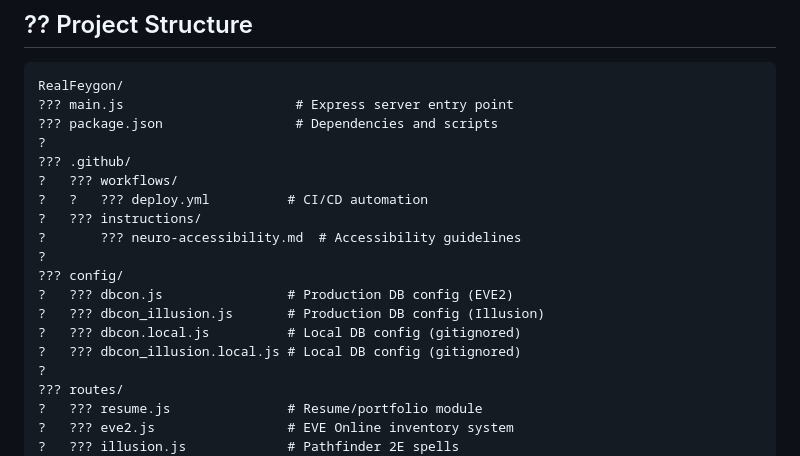
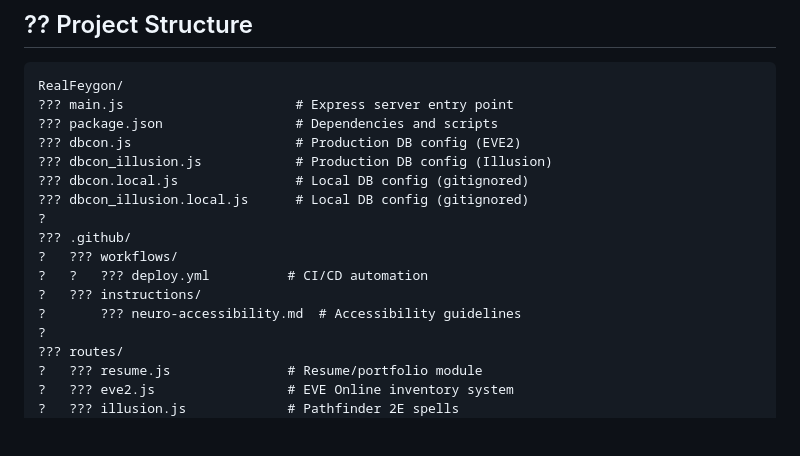
Before and after one commit to feygon/EVE2-Project, a Markdown page: README.md, the part around the change. Drawn GitHub-style; blank space fills up the shorter version.

Commit message:
Fix README: Database config files are in root, not config/ folder

```diff
--- a/README.md
+++ b/README.md
@@ -47,18 +47,16 @@ See [docs/setup/LOCAL_SETUP.md](docs/setup/LOCAL_SETUP.md) for detailed instruct
 RealFeygon/
 ??? main.js                      # Express server entry point
 ??? package.json                 # Dependencies and scripts
+??? dbcon.js                     # Production DB config (EVE2)
+??? dbcon_illusion.js            # Production DB config (Illusion)
+??? dbcon.local.js               # Local DB config (gitignored)
+??? dbcon_illusion.local.js      # Local DB config (gitignored)
 ?
 ??? .github/
 ?   ??? workflows/
 ?   ?   ??? deploy.yml          # CI/CD automation
 ?   ??? instructions/
 ?       ??? neuro-accessibility.md  # Accessibility guidelines
-?
-??? config/
-?   ??? dbcon.js                # Production DB config (EVE2)
-?   ??? dbcon_illusion.js       # Production DB config (Illusion)
-?   ??? dbcon.local.js          # Local DB config (gitignored)
-?   ??? dbcon_illusion.local.js # Local DB config (gitignored)
 ?
 ??? routes/
 ?   ??? resume.js               # Resume/portfolio module
```
